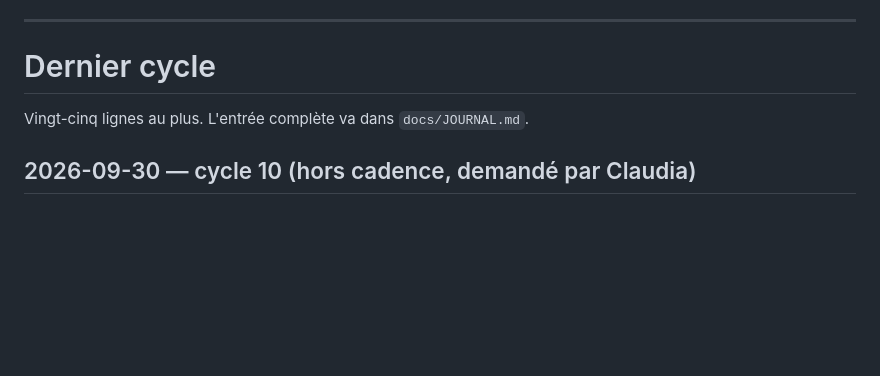
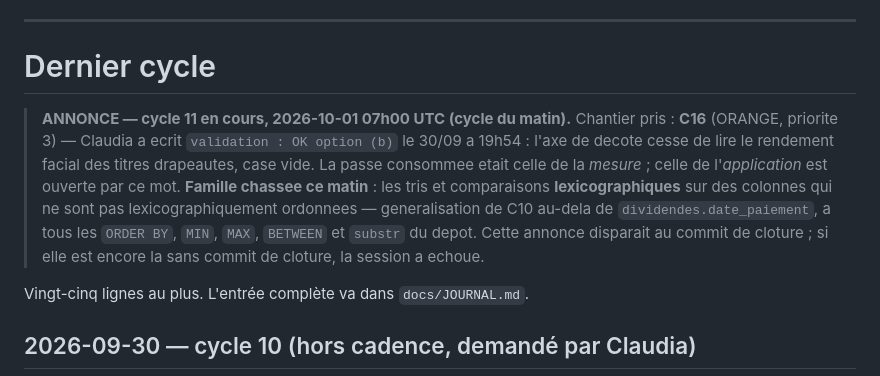
Before and after one commit to armelrosario-sys/brvm-data-pipeline, a Markdown page: CHANTIERS.md, the part around the change. Rendered like a GitHub page; blank space fills up the shorter version.

Commit message:
Annonce cycle 11 : C16 option (b), axe de decote
Controle anti-collision passe : aucun commit sur main depuis 2026-10-01 00h39 UTC (80e3c8b, Sikafinance perf), soit 6h15 ; aucune annonce de cycle ouverte.

Chantier pris : C16, ORANGE priorite 3, validation : OK option (b) ecrite par Claudia le 2026-09-30 19h54 UTC (f673c88). Rang 1 de l'ordre deterministe : la passe CONSOMMEE que porte la ligne statut est celle de la mesure, l'application est une passe distincte que ce mot ouvre, et le bloc 'Ce qu'il reste a trancher' le dit explicitement.

Famille chassee (cycle du matin) : tris et comparaisons lexicographiques sur colonnes non lexicographiquement ordonnees.

Co-Authored-By: Claude Opus 5 <noreply@anthropic.com>

```diff
--- a/CHANTIERS.md
+++ b/CHANTIERS.md
@@ -973,6 +973,18 @@ test de la section 23 fige l'égalité entre le fichier et sa régénération.
 
 # Dernier cycle
 
+> **ANNONCE — cycle 11 en cours, 2026-10-01 07h00 UTC (cycle du matin).**
+> Chantier pris : **C16** (ORANGE, priorite 3) — Claudia a ecrit
+> `validation : OK option (b)` le 30/09 a 19h54 : l'axe de decote cesse de lire le
+> rendement facial des titres drapeautes, case vide. La passe consommee etait celle
+> de la *mesure* ; celle de l'*application* est ouverte par ce mot.
+> **Famille chassee ce matin** : les tris et comparaisons **lexicographiques** sur
+> des colonnes qui ne sont pas lexicographiquement ordonnees — generalisation de
+> C10 au-dela de `dividendes.date_paiement`, a tous les `ORDER BY`, `MIN`, `MAX`,
+> `BETWEEN` et `substr` du depot.
+> Cette annonce disparait au commit de cloture ; si elle est encore la sans commit
+> de cloture, la session a echoue.
+
 Vingt-cinq lignes au plus. L'entrée complète va dans `docs/JOURNAL.md`.
 
 ## 2026-09-30 — cycle 10 (hors cadence, demandé par Claudia)
```
